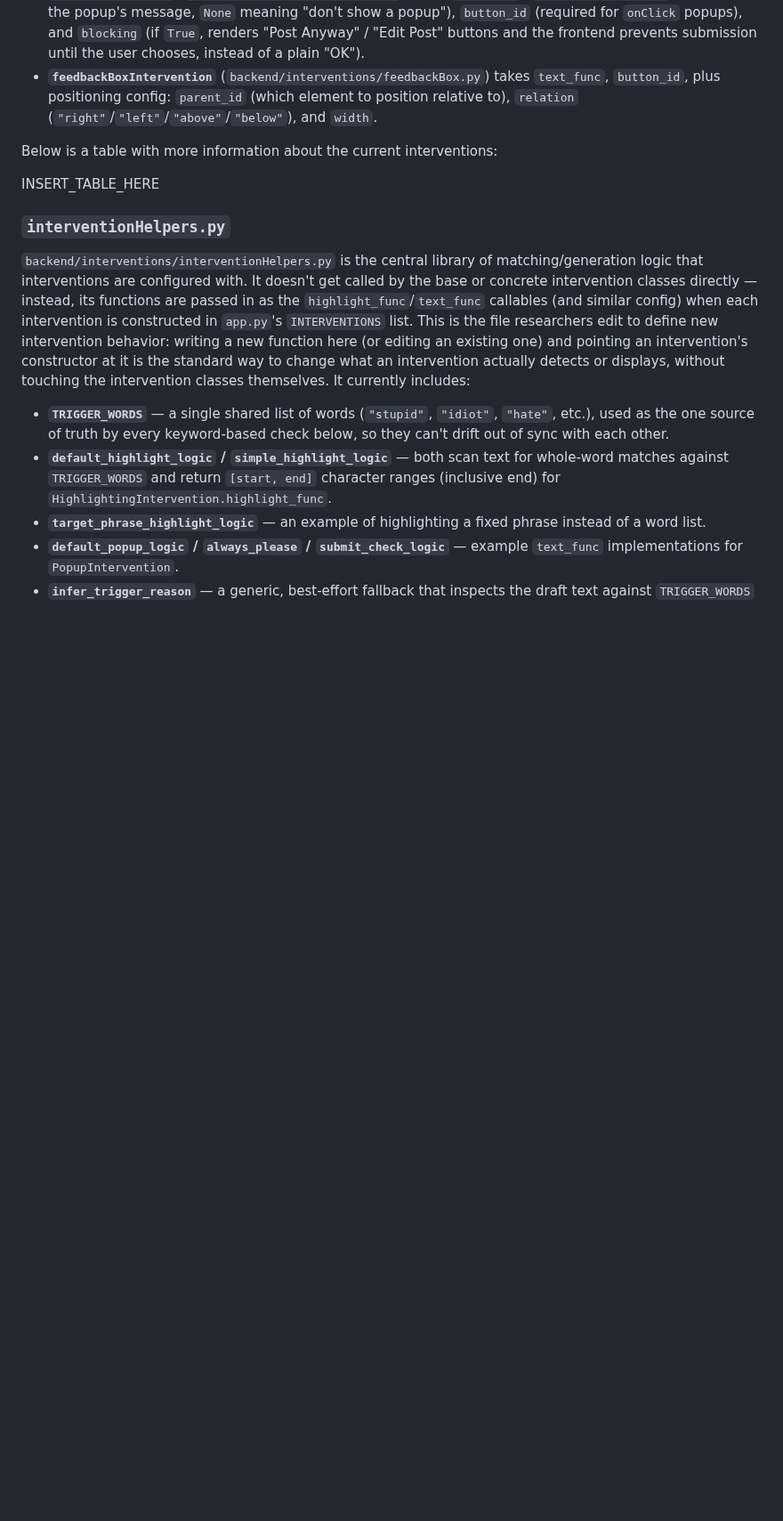
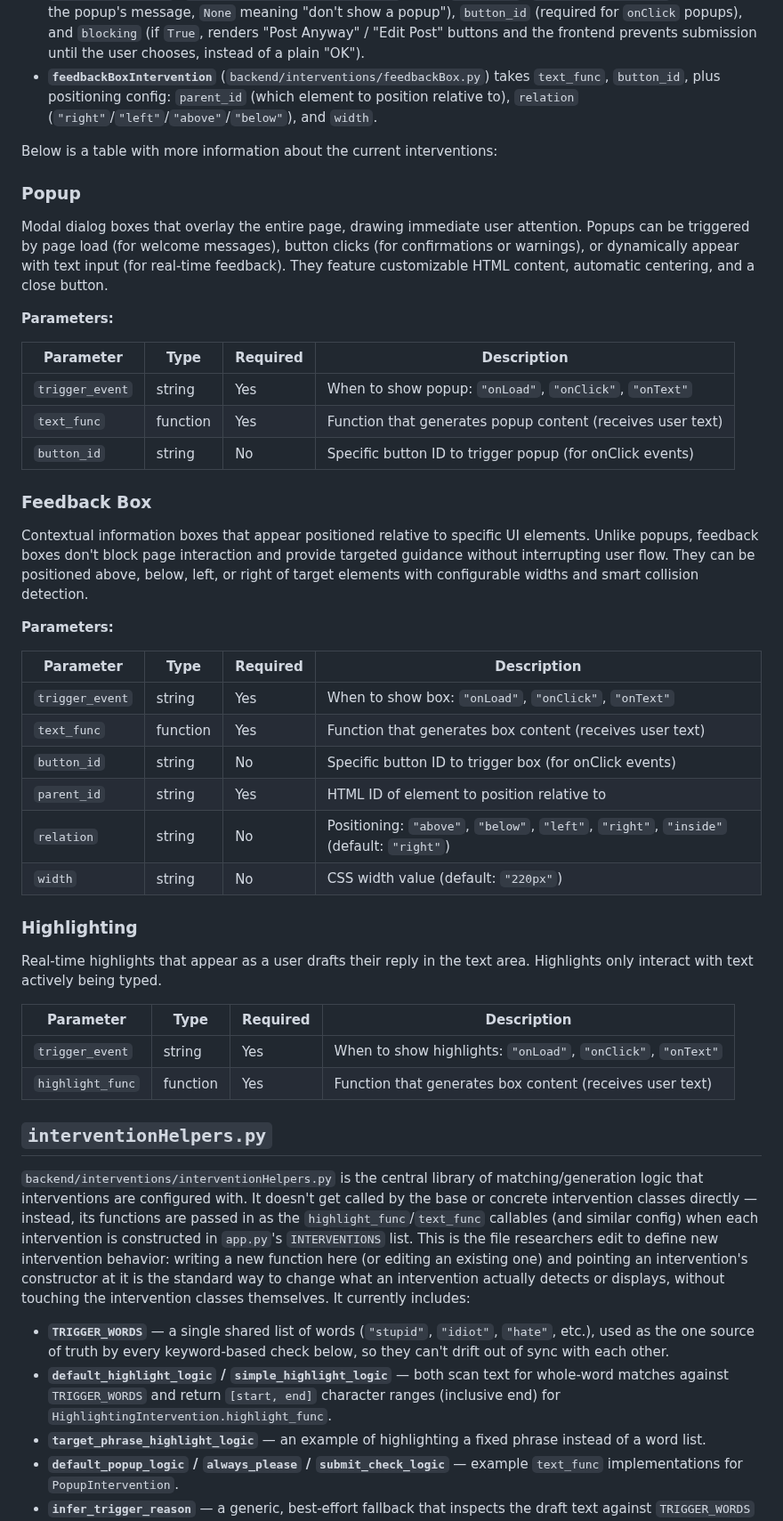
Before and after one commit to HMC-AWeSoMe-Lab/AWeSoMe-Platform, a Markdown page: README/interventions.md, the part around one of its changes. Shown at 89% size. Drawn GitHub-style; blank space fills up the shorter version.

```diff
--- a/README/interventions.md
+++ b/README/interventions.md
@@ -29,9 +29,48 @@ Concrete intervention `__init__` methods take whatever configuration that interv
 
 Below is a table with more information about the current interventions:
 
-INSERT_TABLE_HERE
 
-### `interventionHelpers.py`
+### Popup
+
+Modal dialog boxes that overlay the entire page, drawing immediate user attention. Popups can be triggered by page load (for welcome messages), button clicks (for confirmations or warnings), or dynamically appear with text input (for real-time feedback). They feature customizable HTML content, automatic centering, and a close button.
+
+**Parameters:**
+
+| Parameter | Type | Required | Description |
+|-----------|------|----------|-------------|
+| `trigger_event` | string | Yes | When to show popup: `"onLoad"`, `"onClick"`, `"onText"` |
+| `text_func` | function | Yes | Function that generates popup content (receives user text) |
+| `button_id` | string | No | Specific button ID to trigger popup (for onClick events) |
+
+### Feedback Box
+
+Contextual information boxes that appear positioned relative to specific UI elements. Unlike popups, feedback boxes don't block page interaction and provide targeted guidance without interrupting user flow. They can be positioned above, below, left, or right of target elements with configurable widths and smart collision detection.
+
+
+**Parameters:**
+
+| Parameter | Type | Required | Description |
+|-----------|------|----------|-------------|
+| `trigger_event` | string | Yes | When to show box: `"onLoad"`, `"onClick"`, `"onText"` |
+| `text_func` | function | Yes | Function that generates box content (receives user text) |
+| `button_id` | string | No | Specific button ID to trigger box (for onClick events) |
+| `parent_id` | string | Yes | HTML ID of element to position relative to |
+| `relation` | string | No | Positioning: `"above"`, `"below"`, `"left"`, `"right"`, `"inside"` (default: `"right"`) |
+| `width` | string | No | CSS width value (default: `"220px"`) |
+
+
+### Highlighting
+
+Real-time highlights that appear as a user drafts their reply in the text area. Highlights only interact with text actively being typed.
+
+| Parameter | Type | Required | Description |
+|-----------|------|----------|-------------|
+| `trigger_event` | string | Yes | When to show highlights: `"onLoad"`, `"onClick"`, `"onText"` |
+| `highlight_func` | function | Yes | Function that generates box content (receives user text) |
+
+
+
+## `interventionHelpers.py`
 
 `backend/interventions/interventionHelpers.py` is the central library of matching/generation logic that interventions are configured with. It doesn't get called by the base or concrete intervention classes directly — instead, its functions are passed in as the `highlight_func`/`text_func` callables (and similar config) when each intervention is constructed in `app.py`'s `INTERVENTIONS` list. This is the file researchers edit to define new intervention behavior: writing a new function here (or editing an existing one) and pointing an intervention's constructor at it is the standard way to change what an intervention actually detects or displays, without touching the intervention classes themselves. It currently includes:
 
```
Also changed, not shown: other parts of README/interventions.md (+5 -5 lines).
